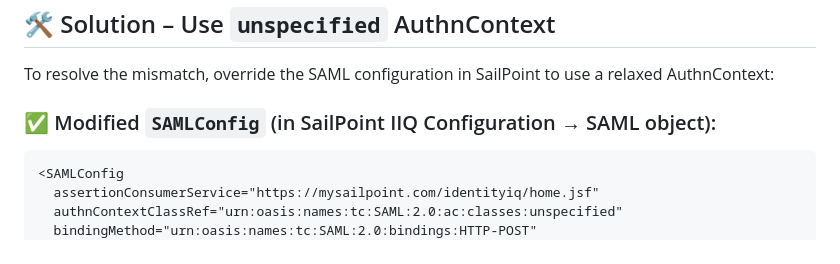
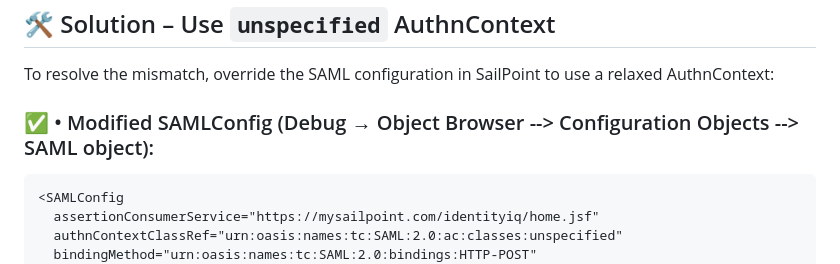
Before and after one commit to Knowwvana/easy-bytes-tech-notes, a Markdown page: docs/Sailpoint/SailpointSSOError.md, the part around the change. GitHub-like rendering.

````diff
--- a/docs/Sailpoint/SailpointSSOError.md
+++ b/docs/Sailpoint/SailpointSSOError.md
@@ -50,7 +50,7 @@ This block tells Azure AD to accept **only** username/password authentication. I
 
 To resolve the mismatch, override the SAML configuration in SailPoint to use a relaxed AuthnContext:
 
-### ✅ Modified `SAMLConfig` (in SailPoint IIQ Configuration → SAML object):
+### ✅ •	Modified SAMLConfig (Debug → Object Browser --> Configuration Objects --> SAML object):
 
 ```xml
 <SAMLConfig
````
